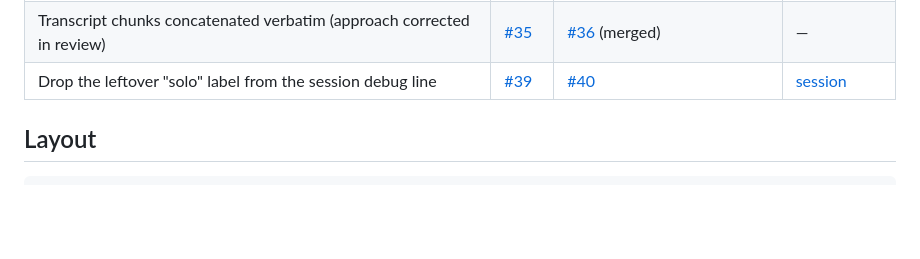
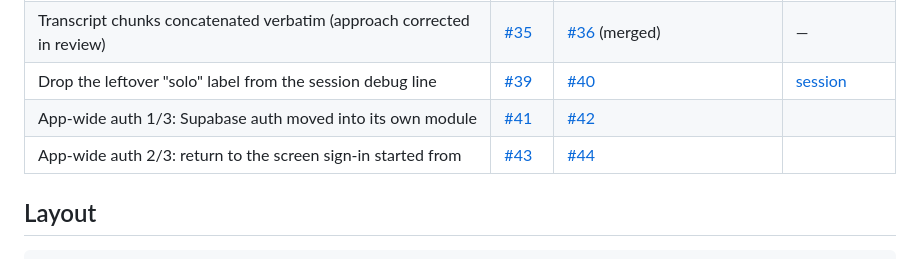
Before and after one commit to hossenaima/poken, a Markdown page: README.md, the part around the change. Drawn GitHub-style; blank space fills up the shorter version.

Commit message:
Record the app-wide auth PRs in the Devin table

```diff
--- a/README.md
+++ b/README.md
@@ -53,6 +53,8 @@ team's review are all on the PR.
 | Gemini transcription: trailing silence + settle so utterance tails aren't dropped | [#33](https://github.com/poken-app/poken/issues/33) | [#34](https://github.com/poken-app/poken/pull/34) (merged) | — |
 | Transcript chunks concatenated verbatim (approach corrected in review) | [#35](https://github.com/poken-app/poken/issues/35) | [#36](https://github.com/poken-app/poken/pull/36) (merged) | — |
 | Drop the leftover "solo" label from the session debug line | [#39](https://github.com/poken-app/poken/issues/39) | [#40](https://github.com/poken-app/poken/pull/40) | [session](https://app.devin.ai/sessions/704fccc21e474541844d22634dd1a614) |
+| App-wide auth 1/3: Supabase auth moved into its own module | [#41](https://github.com/poken-app/poken/issues/41) | [#42](https://github.com/poken-app/poken/pull/42) | |
+| App-wide auth 2/3: return to the screen sign-in started from | [#43](https://github.com/poken-app/poken/issues/43) | [#44](https://github.com/poken-app/poken/pull/44) | |
 
 ## Layout
 
```
